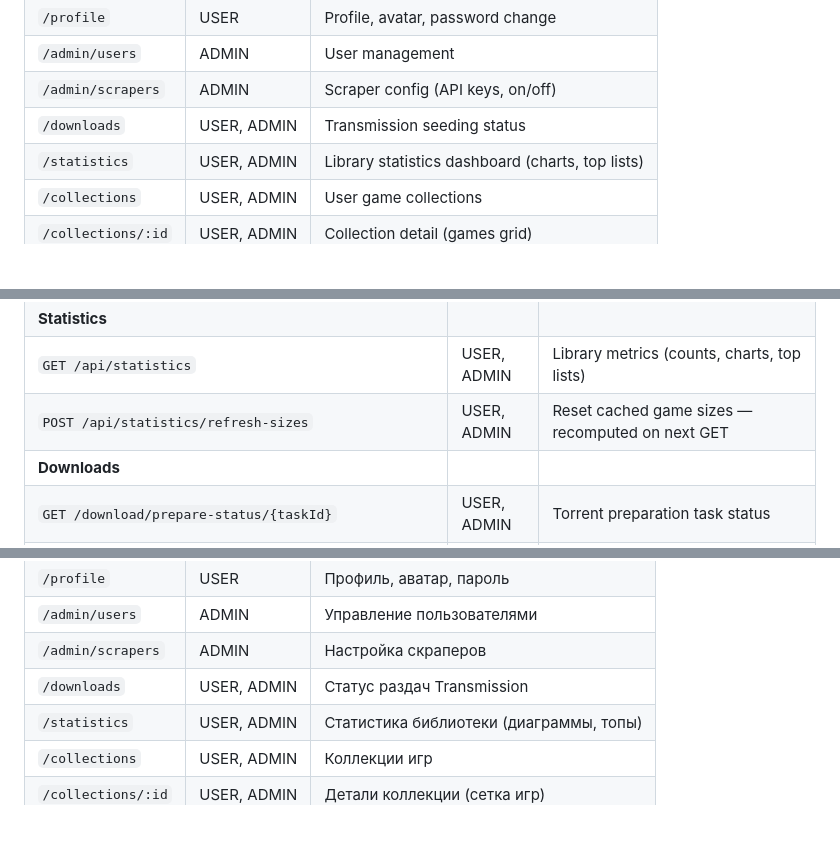
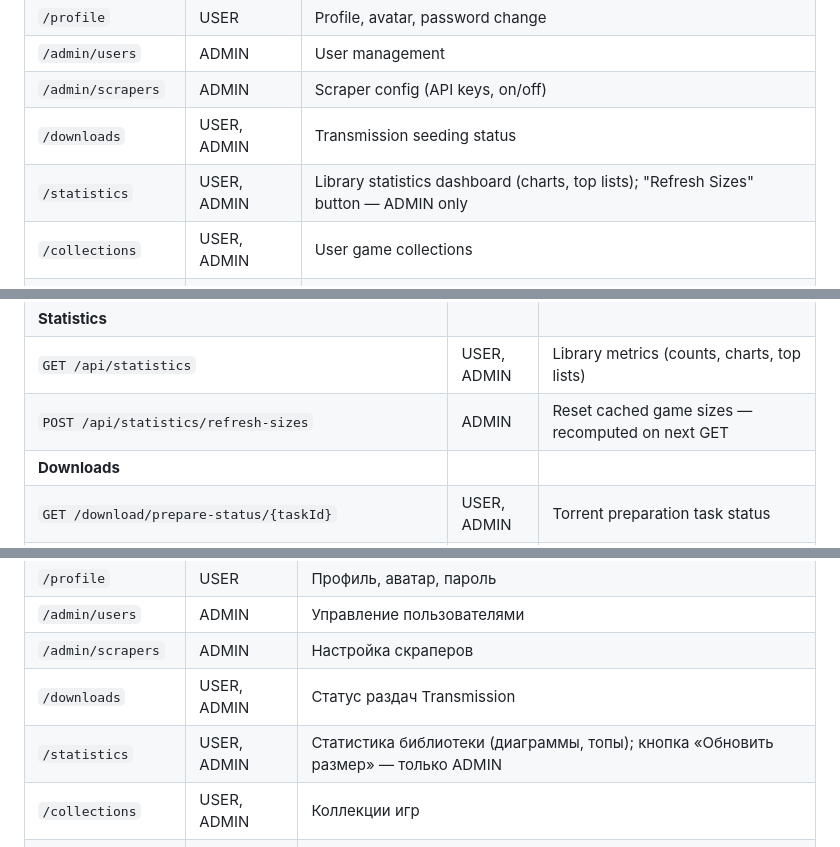
Before and after one commit to JenikMax/GameLibrary, a Markdown page: README.md, 3 parts joined by grey strips. GitHub-like rendering; blank space fills up the shorter version.

Commit message:
актуализировано описание

```diff
--- a/README.md
+++ b/README.md
@@ -130,7 +130,7 @@ Opens at `http://localhost` — login as `admin` / `password`.
 | `/admin/users` | ADMIN | User management |
 | `/admin/scrapers` | ADMIN | Scraper config (API keys, on/off) |
 | `/downloads` | USER, ADMIN | Transmission seeding status |
-| `/statistics` | USER, ADMIN | Library statistics dashboard (charts, top lists) |
+| `/statistics` | USER, ADMIN | Library statistics dashboard (charts, top lists); "Refresh Sizes" button — ADMIN only |
 | `/collections` | USER, ADMIN | User game collections |
 | `/collections/:id` | USER, ADMIN | Collection detail (games grid) |
 
@@ -175,7 +175,7 @@ All under `/game-library/api/`. Auth: JWT Bearer token.
 | `PUT /api/collections/{id}/games/reorder` | USER, ADMIN | Reorder games in collection |
 | **Statistics** | | |
 | `GET /api/statistics` | USER, ADMIN | Library metrics (counts, charts, top lists) |
-| `POST /api/statistics/refresh-sizes` | USER, ADMIN | Reset cached game sizes — recomputed on next GET |
+| `POST /api/statistics/refresh-sizes` | ADMIN | Reset cached game sizes — recomputed on next GET |
 | **Downloads** | | |
 | `GET /download/prepare-status/{taskId}` | USER, ADMIN | Torrent preparation task status |
 | `GET /seed/status/{taskId}` | USER, ADMIN | Seed task status |
@@ -626,7 +626,7 @@ make all                      # сборка backend + frontend, запуск do
 | `/admin/users` | ADMIN | Управление пользователями |
 | `/admin/scrapers` | ADMIN | Настройка скраперов |
 | `/downloads` | USER, ADMIN | Статус раздач Transmission |
-| `/statistics` | USER, ADMIN | Статистика библиотеки (диаграммы, топы) |
+| `/statistics` | USER, ADMIN | Статистика библиотеки (диаграммы, топы); кнопка «Обновить размер» — только ADMIN |
 | `/collections` | USER, ADMIN | Коллекции игр |
 | `/collections/:id` | USER, ADMIN | Детали коллекции (сетка игр) |
 
```
Also changed, not shown: other parts of README.md (+1 -1 lines), AGENTS.md (+1 -0 lines).
